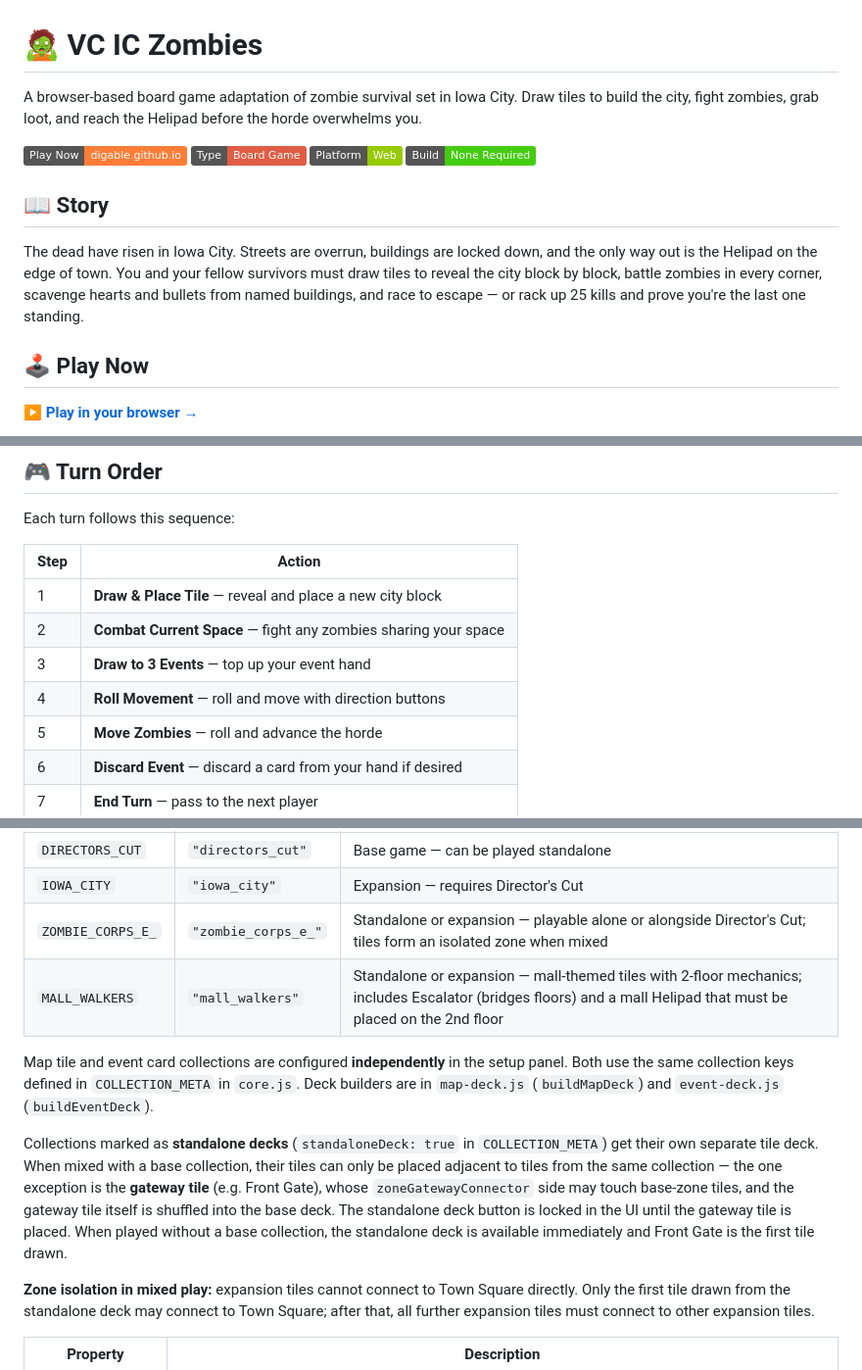
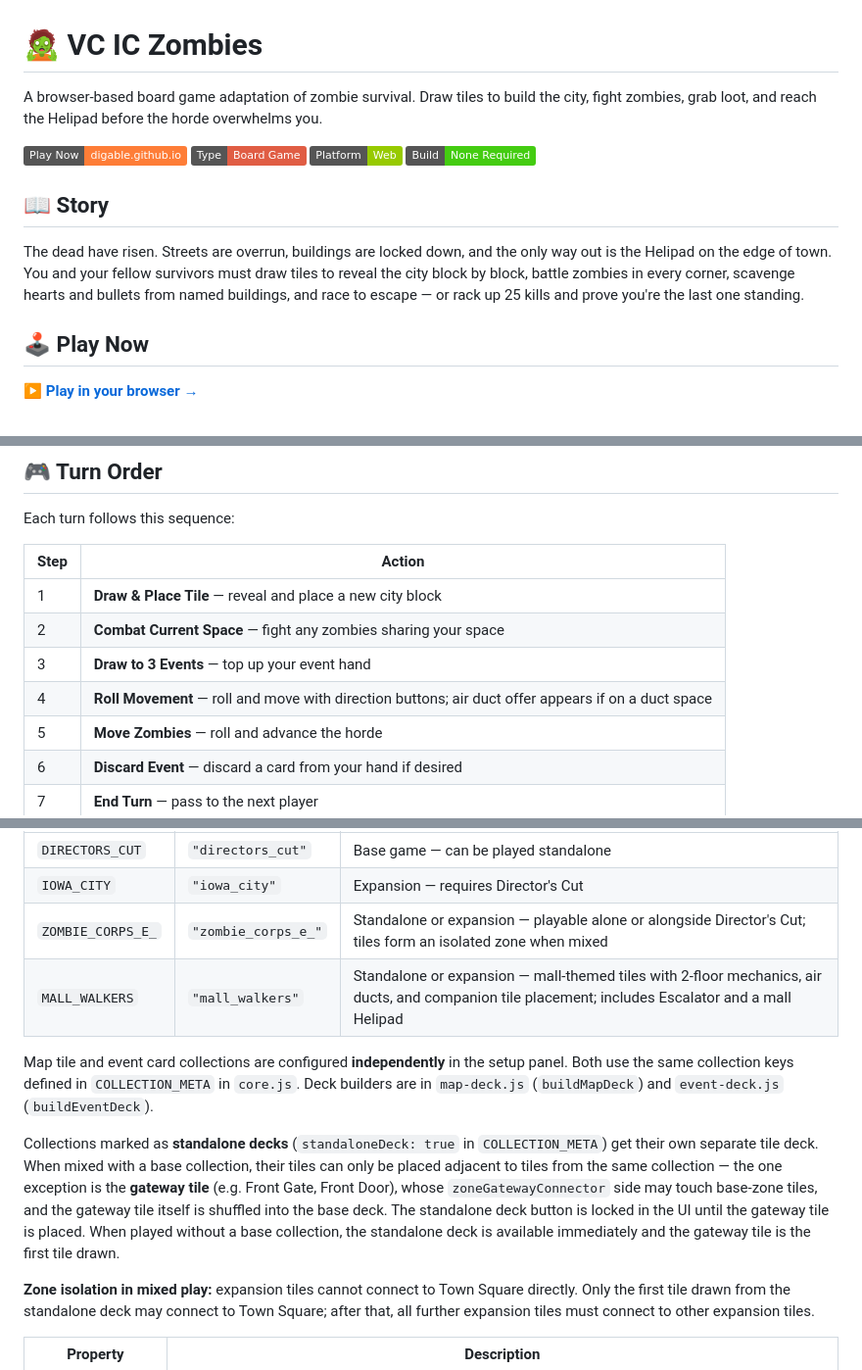
Before and after one commit to digable/vc_ic_zombies, a Markdown page: README.md, 3 parts joined by grey strips. Shown at 98% size. Drawn GitHub-style; badges without logos.

```diff
--- a/README.md
+++ b/README.md
@@ -1,6 +1,6 @@
 # 🧟 VC IC Zombies
 
-A browser-based board game adaptation of zombie survival set in Iowa City. Draw tiles to build the city, fight zombies, grab loot, and reach the Helipad before the horde overwhelms you.
+A browser-based board game adaptation of zombie survival. Draw tiles to build the city, fight zombies, grab loot, and reach the Helipad before the horde overwhelms you.
 
 [![Play Now](https://img.shields.io/badge/Play%20Now-digable.github.io-orange)](https://digable.github.io/vc_ic_zombies/)
 ![Game Type](https://img.shields.io/badge/Type-Board%20Game-red)
@@ -9,7 +9,7 @@ A browser-based board game adaptation of zombie survival set in Iowa City. Draw
 
 ## 📖 Story
 
-The dead have risen in Iowa City. Streets are overrun, buildings are locked down, and the only way out is the Helipad on the edge of town. You and your fellow survivors must draw tiles to reveal the city block by block, battle zombies in every corner, scavenge hearts and bullets from named buildings, and race to escape — or rack up 25 kills and prove you're the last one standing.
+The dead have risen. Streets are overrun, buildings are locked down, and the only way out is the Helipad on the edge of town. You and your fellow survivors must draw tiles to reveal the city block by block, battle zombies in every corner, scavenge hearts and bullets from named buildings, and race to escape — or rack up 25 kills and prove you're the last one standing.
 
 ## 🕹️ Play Now
 
@@ -98,7 +121,7 @@ Each turn follows this sequence:
 | 1 | **Draw & Place Tile** — reveal and place a new city block |
 | 2 | **Combat Current Space** — fight any zombies sharing your space |
 | 3 | **Draw to 3 Events** — top up your event hand |
-| 4 | **Roll Movement** — roll and move with direction buttons |
+| 4 | **Roll Movement** — roll and move with direction buttons; air duct offer appears if on a duct space |
 | 5 | **Move Zombies** — roll and advance the horde |
 | 6 | **Discard Event** — discard a card from your hand if desired |
 | 7 | **End Turn** — pass to the next player |
@@ -217,11 +271,11 @@ Current collections:
 | `DIRECTORS_CUT` | `"directors_cut"` | Base game — can be played standalone |
 | `IOWA_CITY` | `"iowa_city"` | Expansion — requires Director's Cut |
 | `ZOMBIE_CORPS_E_` | `"zombie_corps_e_"` | Standalone or expansion — playable alone or alongside Director's Cut; tiles form an isolated zone when mixed |
-| `MALL_WALKERS` | `"mall_walkers"` | Standalone or expansion — mall-themed tiles with 2-floor mechanics; includes Escalator (bridges floors) and a mall Helipad that must be placed on the 2nd floor |
+| `MALL_WALKERS` | `"mall_walkers"` | Standalone or expansion — mall-themed tiles with 2-floor mechanics, air ducts, and companion tile placement; includes Escalator and a mall Helipad |
 
 Map tile and event card collections are configured **independently** in the setup panel. Both use the same collection keys defined in `COLLECTION_META` in `core.js`. Deck builders are in `map-deck.js` (`buildMapDeck`) and `event-deck.js` (`buildEventDeck`).
 
-Collections marked as **standalone decks** (`standaloneDeck: true` in `COLLECTION_META`) get their own separate tile deck. When mixed with a base collection, their tiles can only be placed adjacent to tiles from the same collection — the one exception is the **gateway tile** (e.g. Front Gate), whose `zoneGatewayConnector` side may touch base-zone tiles, and the gateway tile itself is shuffled into the base deck. The standalone deck button is locked in the UI until the gateway tile is placed. When played without a base collection, the standalone deck is available immediately and Front Gate is the first tile drawn.
+Collections marked as **standalone decks** (`standaloneDeck: true` in `COLLECTION_META`) get their own separate tile deck. When mixed with a base collection, their tiles can only be placed adjacent to tiles from the same collection — the one exception is the **gateway tile** (e.g. Front Gate, Front Door), whose `zoneGatewayConnector` side may touch base-zone tiles, and the gateway tile itself is shuffled into the base deck. The standalone deck button is locked in the UI until the gateway tile is placed. When played without a base collection, the standalone deck is available immediately and the gateway tile is the first tile drawn.
 
 **Zone isolation in mixed play:** expansion tiles cannot connect to Town Square directly. Only the first tile drawn from the standalone deck may connect to Town Square; after that, all further expansion tiles must connect to other expansion tiles.
 
```
Also changed, not shown: other parts of README.md (+68 -13 lines).
